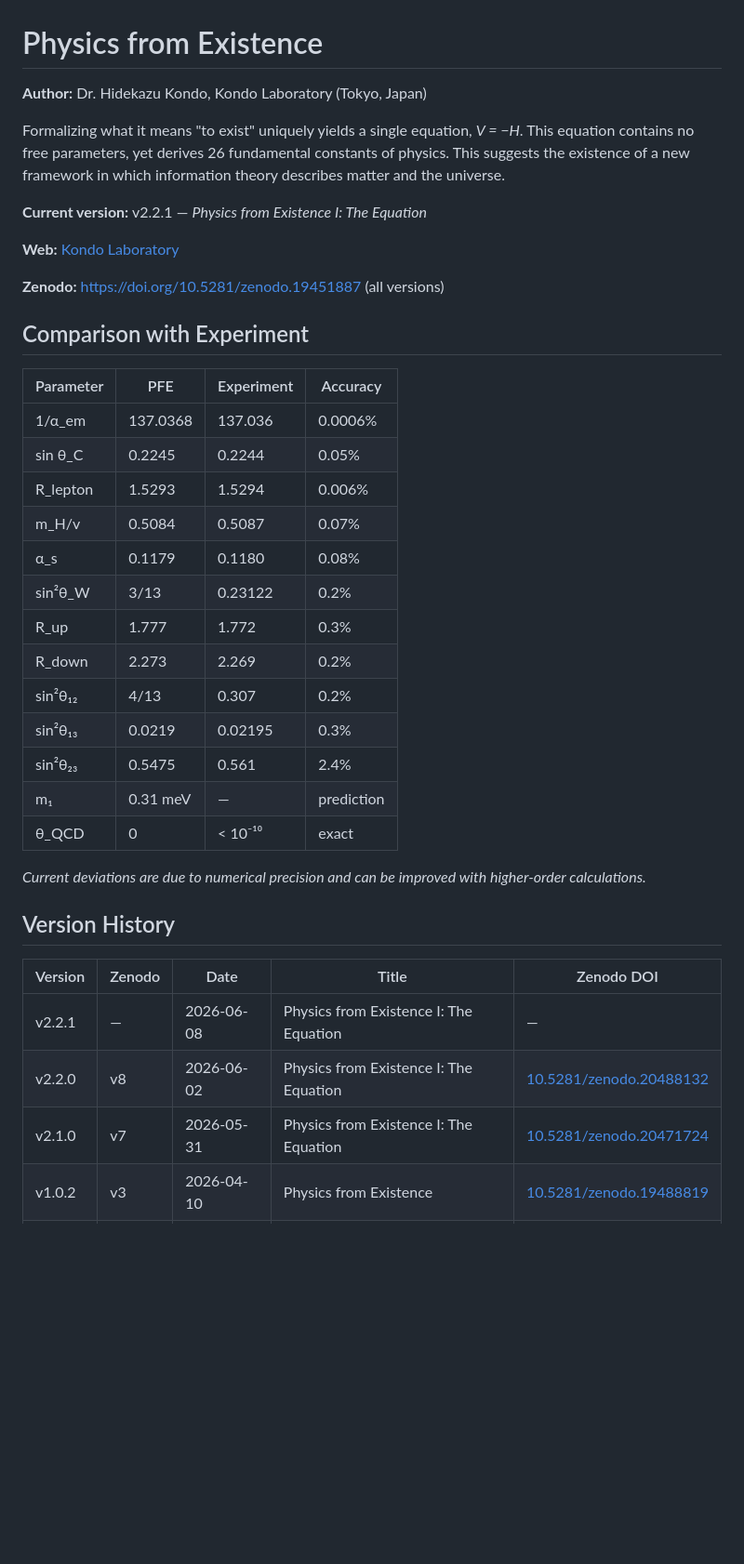
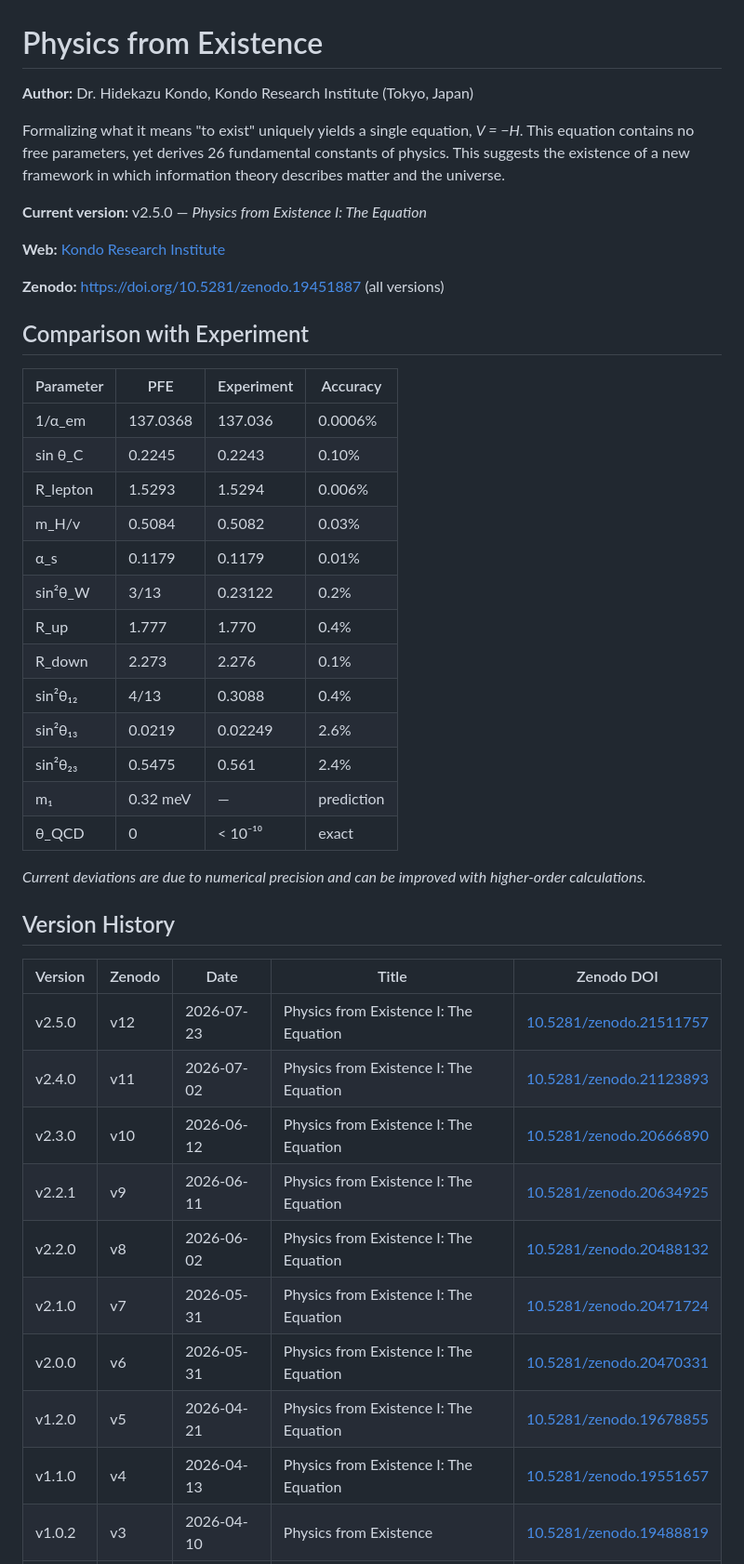
Before and after one commit to h-kondo-lab/pfe, a Markdown page: README.md, the part around the change. Shown at 93% size. Rendered like a GitHub page; blank space fills up the shorter version.

Commit message:
Update README for v2.5.0

```diff
--- a/README.md
+++ b/README.md
@@ -1,14 +1,14 @@
 # Physics from Existence
 
-**Author:** Dr. Hidekazu Kondo, Kondo Laboratory (Tokyo, Japan)
+**Author:** Dr. Hidekazu Kondo, Kondo Research Institute (Tokyo, Japan)
 
 Formalizing what it means "to exist" uniquely yields a single equation, *V = −H*.
 This equation contains no free parameters, yet derives 26 fundamental constants of physics.
 This suggests the existence of a new framework in which information theory describes matter and the universe.
 
-**Current version:** v2.2.1 — *Physics from Existence I: The Equation*
+**Current version:** v2.5.0 — *Physics from Existence I: The Equation*
 
-**Web:** [Kondo Laboratory](https://www.kondo-lab.com/)
+**Web:** [Kondo Research Institute](https://www.kondo-lab.com/)
 
 **Zenodo:** https://doi.org/10.5281/zenodo.19451887 (all versions)
 
@@ -17,17 +17,17 @@ This suggests the existence of a new framework in which information theory descr
 | Parameter | PFE | Experiment | Accuracy |
 |-----------|-----|------------|----------|
 | 1/α_em | 137.0368 | 137.036 | 0.0006% |
-| sin θ_C | 0.2245 | 0.2244 | 0.05% |
+| sin θ_C | 0.2245 | 0.2243 | 0.10% |
 | R_lepton | 1.5293 | 1.5294 | 0.006% |
-| m_H/v | 0.5084 | 0.5087 | 0.07% |
-| α_s | 0.1179 | 0.1180 | 0.08% |
+| m_H/v | 0.5084 | 0.5082 | 0.03% |
+| α_s | 0.1179 | 0.1179 | 0.01% |
 | sin²θ_W | 3/13 | 0.23122 | 0.2% |
-| R_up | 1.777 | 1.772 | 0.3% |
-| R_down | 2.273 | 2.269 | 0.2% |
-| sin²θ₁₂ | 4/13 | 0.307 | 0.2% |
-| sin²θ₁₃ | 0.0219 | 0.02195 | 0.3% |
+| R_up | 1.777 | 1.770 | 0.4% |
+| R_down | 2.273 | 2.276 | 0.1% |
+| sin²θ₁₂ | 4/13 | 0.3088 | 0.4% |
+| sin²θ₁₃ | 0.0219 | 0.02249 | 2.6% |
 | sin²θ₂₃ | 0.5475 | 0.561 | 2.4% |
-| m₁ | 0.31 meV | — | prediction |
+| m₁ | 0.32 meV | — | prediction |
 | θ_QCD | 0 | < 10⁻¹⁰ | exact |
 
 *Current deviations are due to numerical precision and can be improved with higher-order calculations.*
@@ -36,9 +36,15 @@ This suggests the existence of a new framework in which information theory descr
 
 | Version | Zenodo | Date | Title | Zenodo DOI |
 |---------|--------|------|-------|------------|
-| v2.2.1 | — | 2026-06-08 | Physics from Existence I: The Equation | — |
+| v2.5.0 | v12 | 2026-07-23 | Physics from Existence I: The Equation | [10.5281/zenodo.21511757](https://zenodo.org/records/21511757) |
+| v2.4.0 | v11 | 2026-07-02 | Physics from Existence I: The Equation | [10.5281/zenodo.21123893](https://zenodo.org/records/21123893) |
+| v2.3.0 | v10 | 2026-06-12 | Physics from Existence I: The Equation | [10.5281/zenodo.20666890](https://zenodo.org/records/20666890) |
+| v2.2.1 | v9 | 2026-06-11 | Physics from Existence I: The Equation | [10.5281/zenodo.20634925](https://zenodo.org/records/20634925) |
 | v2.2.0 | v8 | 2026-06-02 | Physics from Existence I: The Equation | [10.5281/zenodo.20488132](https://zenodo.org/records/20488132) |
 | v2.1.0 | v7 | 2026-05-31 | Physics from Existence I: The Equation | [10.5281/zenodo.20471724](https://zenodo.org/records/20471724) |
+| v2.0.0 | v6 | 2026-05-31 | Physics from Existence I: The Equation | [10.5281/zenodo.20470331](https://zenodo.org/records/20470331) |
+| v1.2.0 | v5 | 2026-04-21 | Physics from Existence I: The Equation | [10.5281/zenodo.19678855](https://doi.org/10.5281/zenodo.19678855) |
+| v1.1.0 | v4 | 2026-04-13 | Physics from Existence I: The Equation | [10.5281/zenodo.19551657](https://doi.org/10.5281/zenodo.19551657) |
 | v1.0.2 | v3 | 2026-04-10 | Physics from Existence | [10.5281/zenodo.19488819](https://doi.org/10.5281/zenodo.19488819) |
 | v1.0.1 | v2 | 2026-04-09 | Physics from Existence | [10.5281/zenodo.19478719](https://doi.org/10.5281/zenodo.19478719) |
 | v1.0.0 | v1 | 2026-04-07 | Physics from Existence | [10.5281/zenodo.19451888](https://doi.org/10.5281/zenodo.19451888) |
```
